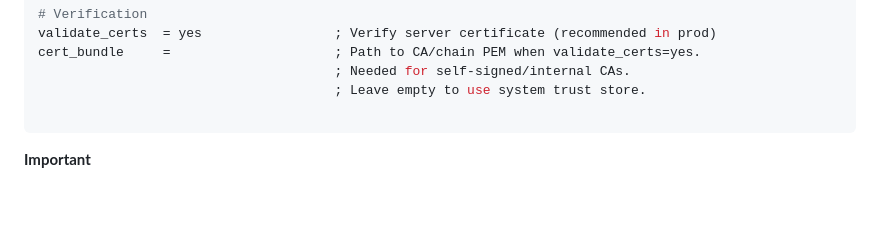
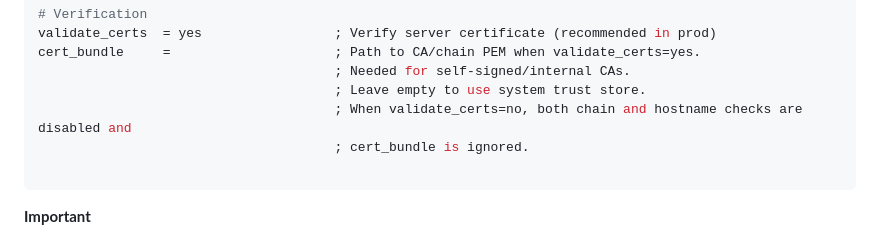
Before and after one commit to TeskaLabs/asab-iris, a Markdown page: README.md, the part around the change. GitHub-like rendering; blank space fills up the shorter version.

````diff
--- a/README.md
+++ b/README.md
@@ -111,6 +111,8 @@ validate_certs  = yes                 ; Verify server certificate (recommended i
 cert_bundle     =                     ; Path to CA/chain PEM when validate_certs=yes.
                                       ; Needed for self-signed/internal CAs.
                                       ; Leave empty to use system trust store.
+                                      ; When validate_certs=no, both chain and hostname checks are disabled and
+                                      ; cert_bundle is ignored.
 
 ```
 
````
